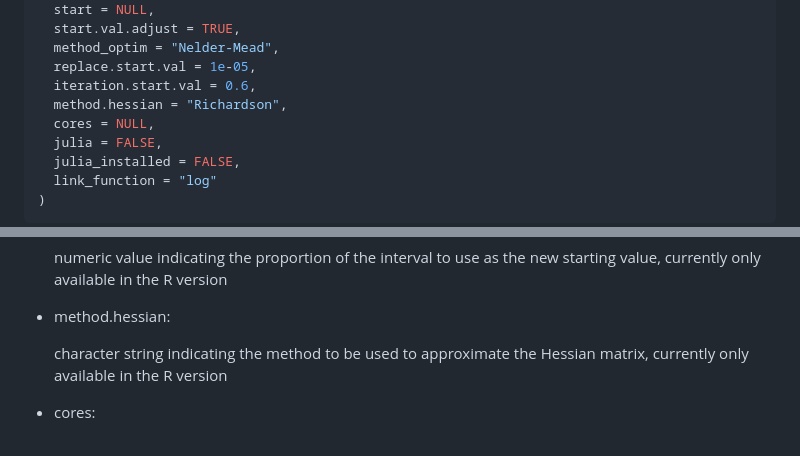
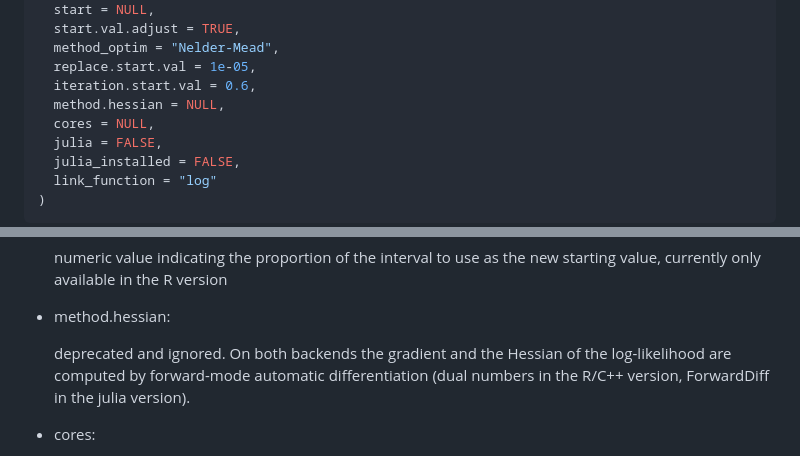
Before and after one commit to manuhuth/coconots, a Markdown page: reference/cocoReg.md, 2 parts joined by grey strips. Rendered like a GitHub page.

```diff
--- a/reference/cocoReg.md
+++ b/reference/cocoReg.md
@@ -36,7 +36,7 @@ cocoReg(
   method_optim = "Nelder-Mead",
   replace.start.val = 1e-05,
   iteration.start.val = 0.6,
-  method.hessian = "Richardson",
+  method.hessian = NULL,
   cores = NULL,
   julia = FALSE,
   julia_installed = FALSE,
@@ -102,8 +102,10 @@ cocoReg(
 
 - method.hessian:
 
-  character string indicating the method to be used to approximate the
-  Hessian matrix, currently only available in the R version
+  deprecated and ignored. On both backends the gradient and the Hessian
+  of the log-likelihood are computed by forward-mode automatic
+  differentiation (dual numbers in the R/C++ version, ForwardDiff in the
+  julia version).
 
 - cores:
 
```
Also changed, not shown: news/index.md (+2 -0 lines), reference/cocoBoot-1.png, reference/cocoPit-1.png, reference/predict.coco-1.png, 4 other files.
